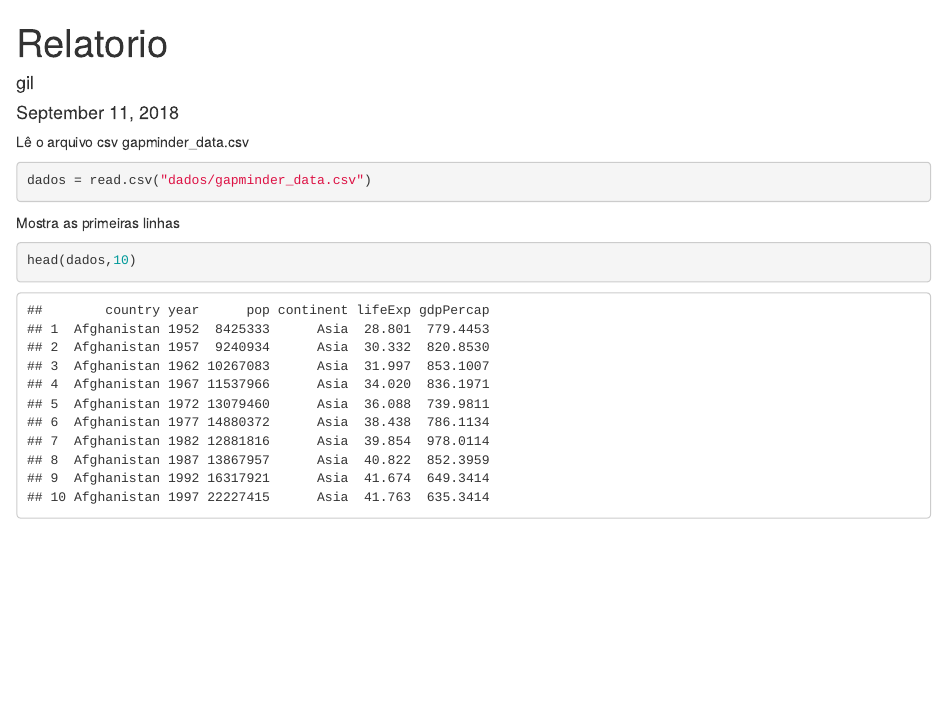
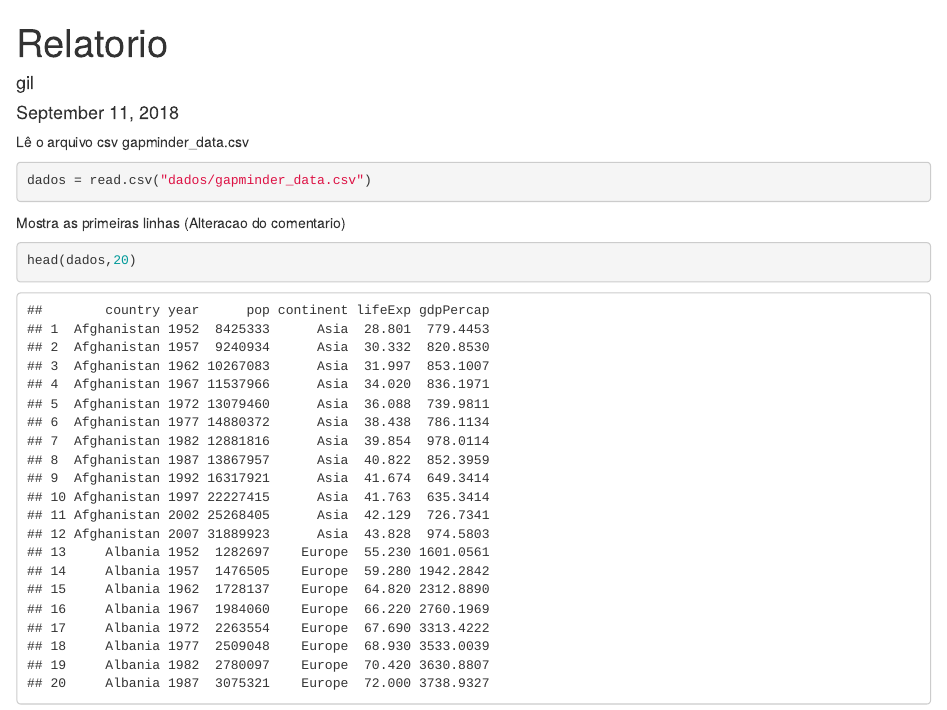
Before and after one commit to Gilderlane/projeto-2018, an R Markdown document (relatorio.Rmd): the page in a window 1100 px wide, from its top. Rendered offline with R 4.5, knitr and Pandoc, with nearby package versions.

Commit message:
Alterado numero de linhas

````diff
--- a/relatorio.Rmd
+++ b/relatorio.Rmd
@@ -10,7 +10,7 @@ Lê o arquivo csv gapminder_data.csv
 dados = read.csv("dados/gapminder_data.csv")
 ```
 
-Mostra  as primeiras linhas
+Mostra  as primeiras linhas (Alteracao do comentario)
 ```{r}
-head(dados,10)
+head(dados,20)
 ```
````
